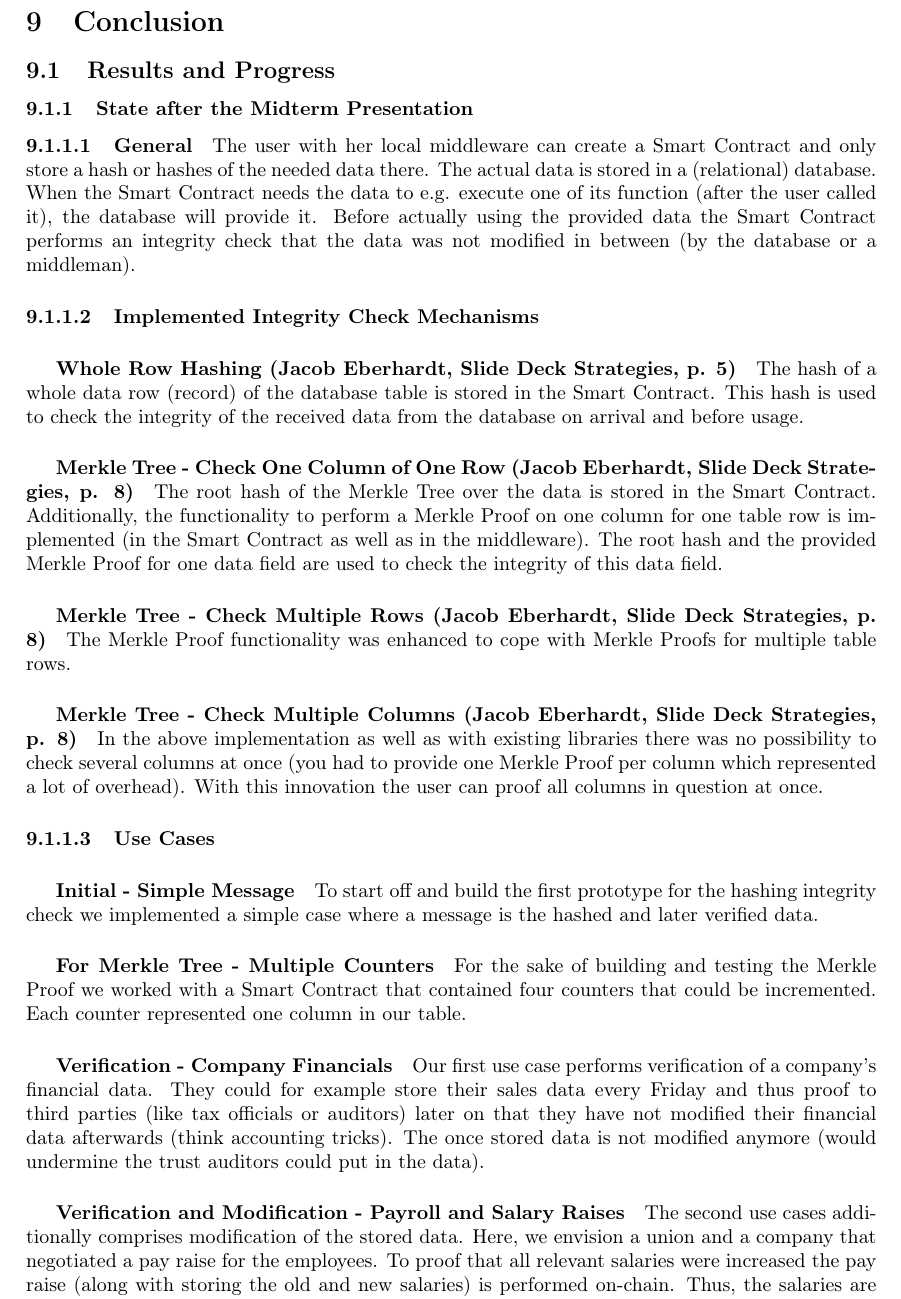
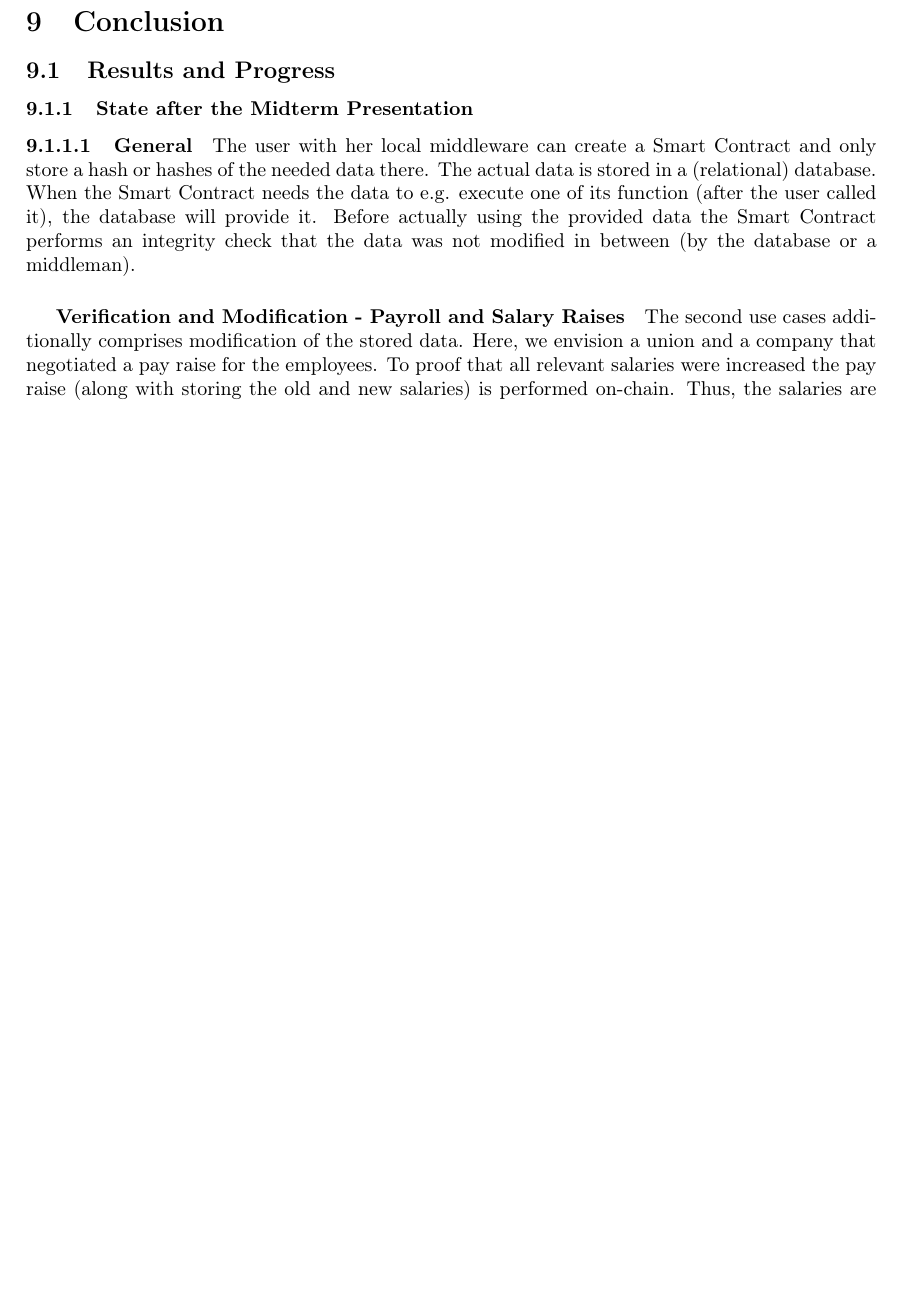
Before and after one commit to JacobEberhardt/offchainer, a LaTeX paper (documentation/main.tex, which reads documentation/sections/09_conclusion.tex): part of page 33 of 36, cut so that both start at the same text, the shorter picture padded with empty space. Compiled offline with pdfLaTeX.

Commit message:
started to rewrite conclusion chapter.

```diff
--- a/documentation/sections/09_conclusion.tex
+++ b/documentation/sections/09_conclusion.tex
@@ -4,28 +4,28 @@
 \paragraph{General}
 The user with her local middleware can create a Smart Contract and only store a hash or hashes of the needed data there. The actual data is stored in a (relational) database. When the Smart Contract needs the data to e.g. execute one of its function (after the user called it), the database will provide it. Before actually using the provided data the Smart Contract performs an integrity check that the data was not modified in between (by the database or a middleman).
 
-\paragraph{Implemented Integrity Check Mechanisms}
-\subparagraph{Whole Row Hashing (Jacob Eberhardt, Slide Deck Strategies, p. 5)}
-The hash of a whole data row (record) of the database table is stored in the Smart Contract. This hash is used to check the integrity of the received data from the database on arrival and before usage.
+%\paragraph{Implemented Integrity Check Mechanisms}
+%\subparagraph{Whole Row Hashing (Jacob Eberhardt, Slide Deck Strategies, p. 5)}
+%The hash of a whole data row (record) of the database table is stored in the Smart Contract. This hash is used to check the integrity of the received data from the database on arrival and before usage.
 
-\subparagraph{Merkle Tree - Check One Column of One Row (Jacob Eberhardt, Slide Deck Strategies, p. 8)}
-The root hash of the Merkle Tree over the data is stored in the Smart Contract. Additionally, the functionality to perform a Merkle Proof on one column for one table row is implemented (in the Smart Contract as well as in the middleware). The root hash and the provided Merkle Proof for one data field are used to check the integrity of this data field.
+%\subparagraph{Merkle Tree - Check One Column of One Row (Jacob Eberhardt, Slide Deck Strategies, p. 8)}
+%The root hash of the Merkle Tree over the data is stored in the Smart Contract. Additionally, the functionality to perform a Merkle Proof on one column for one table row is implemented (in the Smart Contract as well as in the middleware). The root hash and the provided Merkle Proof for one data field are used to check the integrity of this data field.
 
-\subparagraph{Merkle Tree - Check Multiple Rows (Jacob Eberhardt, Slide Deck Strategies, p. 8)}
-The Merkle Proof functionality was enhanced to cope with Merkle Proofs for multiple table rows.
+%\subparagraph{Merkle Tree - Check Multiple Rows (Jacob Eberhardt, Slide Deck Strategies, p. 8)}
+%The Merkle Proof functionality was enhanced to cope with Merkle Proofs for multiple table rows.
 
-\subparagraph{Merkle Tree - Check Multiple Columns (Jacob Eberhardt, Slide Deck Strategies, p. 8)}
-In the above implementation as well as with existing libraries there was no possibility to check several columns at once (you had to provide one Merkle Proof per column which represented a lot of overhead). With this innovation the user can proof all columns in question at once.
+%\subparagraph{Merkle Tree - Check Multiple Columns (Jacob Eberhardt, Slide Deck Strategies, p. 8)}
+%In the above implementation as well as with existing libraries there was no possibility to check several columns at once (you had to provide one Merkle Proof per column which represented a lot of overhead). With this innovation the user can proof all columns in question at once.
 
-\paragraph{Use Cases}
-\subparagraph{Initial - Simple Message}
-To start off and build the first prototype for the hashing integrity check we implemented a simple case where a message is the hashed and later verified data.
+%\paragraph{Use Cases}
+%\subparagraph{Initial - Simple Message}
+%To start off and build the first prototype for the hashing integrity check we implemented a simple case where a message is the hashed and later verified data.
 
-\subparagraph{For Merkle Tree - Multiple Counters}
-For the sake of building and testing the Merkle Proof we worked with a Smart Contract that contained four counters that could be incremented. Each counter represented one column in our table.
+%\subparagraph{For Merkle Tree - Multiple Counters}
+%For the sake of building and testing the Merkle Proof we worked with a Smart Contract that contained four counters that could be incremented. Each counter represented one column in our table.
 
-\subparagraph{Verification - Company Financials}
-Our first use case performs verification of a company’s financial data. They could for example store their sales data every Friday and thus proof to third parties (like tax officials or auditors) later on that they have not modified their financial data afterwards (think accounting tricks). The once stored data is not modified anymore (would undermine the trust auditors could put in the data).
+%\subparagraph{Verification - Company Financials}
+%Our first use case performs verification of a company’s financial data. They could for example store their sales data every Friday and thus proof to third parties (like tax officials or auditors) later on that they have not modified their financial data afterwards (think accounting tricks). The once stored data is not modified anymore (would undermine the trust auditors could put in the data).
 
 \subparagraph{Verification and Modification - Payroll and Salary Raises}
 The second use cases additionally comprises modification of the stored data. Here, we envision a union and a company that negotiated a pay raise for the employees. To proof that all relevant salaries were increased the pay raise (along with storing the old and new salaries) is performed on-chain. Thus, the salaries are updated accordingly which implies the necessity for modification.
```
Also changed, not shown: documentation/sections/09_conclusion.tex (5 more changed lines).
